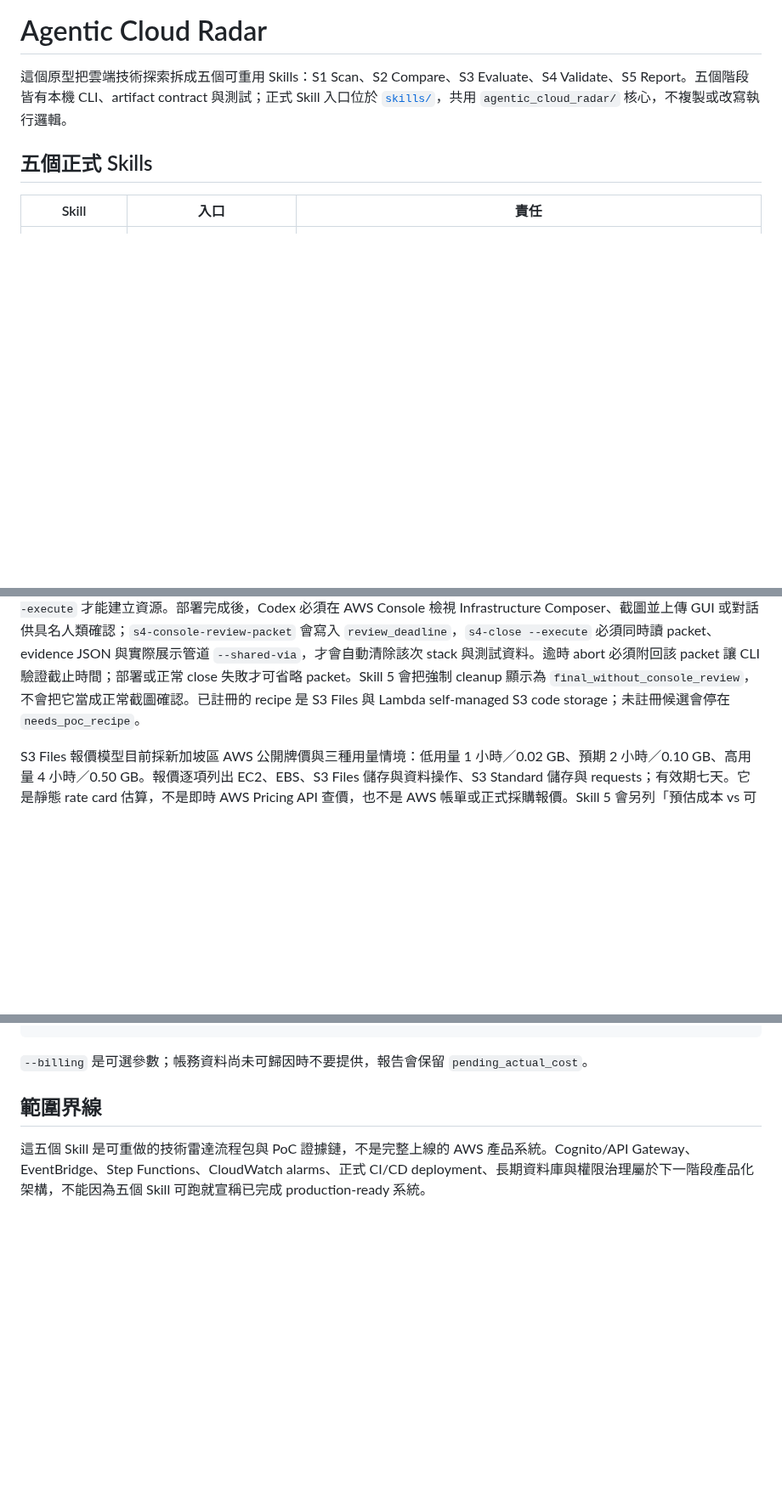
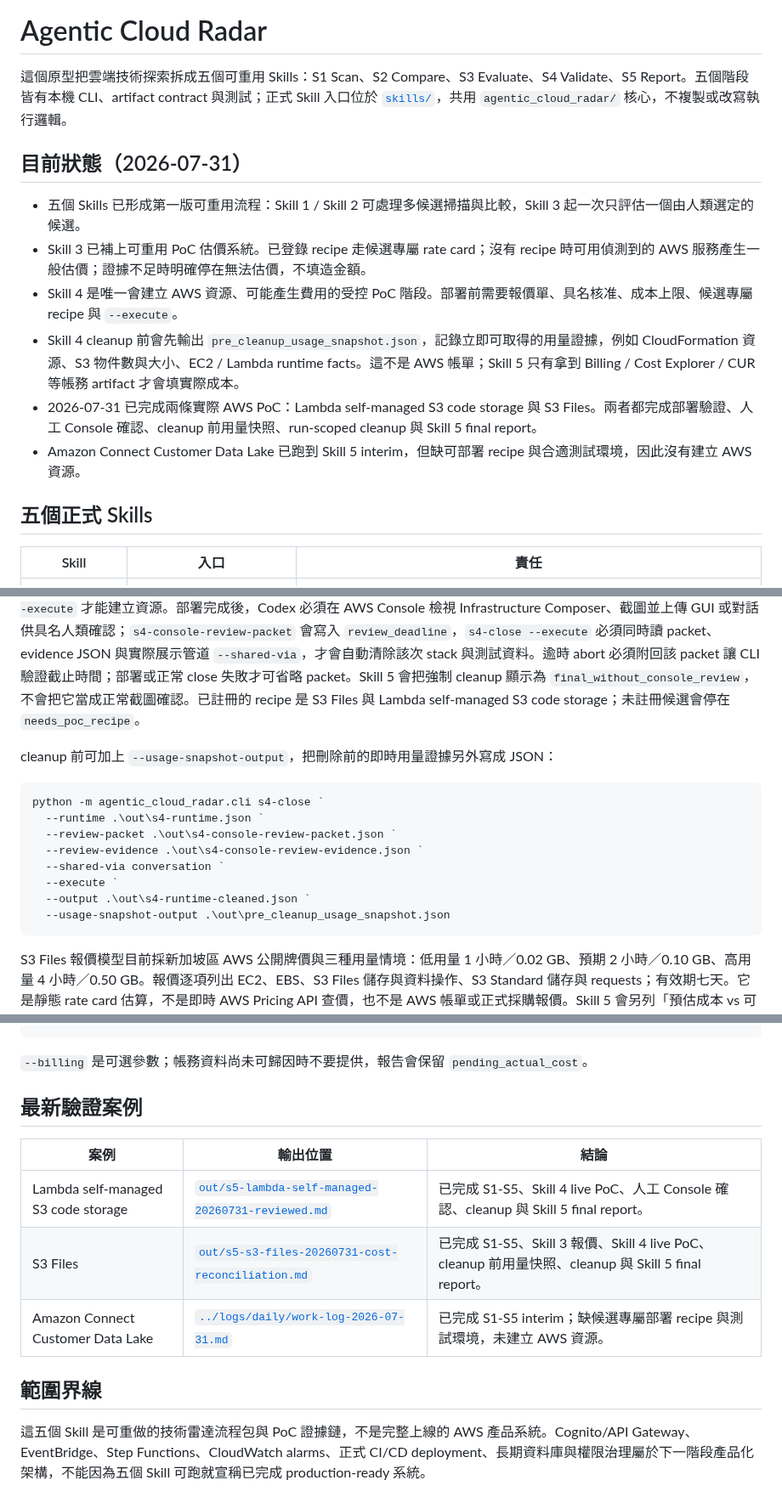
Before and after one commit to gt52bts-dotcom/internship-tech-radar, a Markdown page: radar-redesign/README.md, 3 parts joined by grey strips. Shown at 85% size. Rendered like a GitHub page; blank space fills up the shorter version.

Commit message:
Update README with latest PoC status

````diff
--- a/radar-redesign/README.md
+++ b/radar-redesign/README.md
@@ -1,6 +1,15 @@
 # Agentic Cloud Radar
 
 這個原型把雲端技術探索拆成五個可重用 Skills：S1 Scan、S2 Compare、S3 Evaluate、S4 Validate、S5 Report。五個階段皆有本機 CLI、artifact contract 與測試；正式 Skill 入口位於 [`skills/`](./skills/)，共用 `agentic_cloud_radar/` 核心，不複製或改寫執行邏輯。
+
+## 目前狀態（2026-07-31）
+
+- 五個 Skills 已形成第一版可重用流程：Skill 1 / Skill 2 可處理多候選掃描與比較，Skill 3 起一次只評估一個由人類選定的候選。
+- Skill 3 已補上可重用 PoC 估價系統。已登錄 recipe 走候選專屬 rate card；沒有 recipe 時可用偵測到的 AWS 服務產生一般估價；證據不足時明確停在無法估價，不填造金額。
+- Skill 4 是唯一會建立 AWS 資源、可能產生費用的受控 PoC 階段。部署前需要報價單、具名核准、成本上限、候選專屬 recipe 與 `--execute`。
+- Skill 4 cleanup 前會先輸出 `pre_cleanup_usage_snapshot.json`，記錄立即可取得的用量證據，例如 CloudFormation 資源、S3 物件數與大小、EC2 / Lambda runtime facts。這不是 AWS 帳單；Skill 5 只有拿到 Billing / Cost Explorer / CUR 等帳務 artifact 才會填實際成本。
+- 2026-07-31 已完成兩條實際 AWS PoC：Lambda self-managed S3 code storage 與 S3 Files。兩者都完成部署驗證、人工 Console 確認、cleanup 前用量快照、run-scoped cleanup 與 Skill 5 final report。
+- Amazon Connect Customer Data Lake 已跑到 Skill 5 interim，但缺可部署 recipe 與合適測試環境，因此沒有建立 AWS 資源。
 
 ## 五個正式 Skills
 
@@ -91,6 +100,19 @@ python -m agentic_cloud_radar.cli s4 `
 
 完整 PoC 使用明確命令，正常 `s4` 不會部署。`s4-approval-template` 先從 Skill 3 artifact 產生 approval 檔，核准人再檢查候選、`deployment_authorized=true`、成本上限與 S1/S2/S3 artifact 路徑。若 Skill 3 有已登錄的成本模型，S4 會帶入報價單的預期總額與建議核准上限；有效上限一律取 Skill 3 建議、人類核准、內建 sandbox ceiling 三者最小值。命令仍須另附 `--execute` 才能建立資源。部署完成後，Codex 必須在 AWS Console 檢視 Infrastructure Composer、截圖並上傳 GUI 或對話供具名人類確認；`s4-console-review-packet` 會寫入 `review_deadline`，`s4-close --execute` 必須同時讀 packet、evidence JSON 與實際展示管道 `--shared-via`，才會自動清除該次 stack 與測試資料。逾時 abort 必須附回該 packet 讓 CLI 驗證截止時間；部署或正常 close 失敗才可省略 packet。Skill 5 會把強制 cleanup 顯示為 `final_without_console_review`，不會把它當成正常截圖確認。已註冊的 recipe 是 S3 Files 與 Lambda self-managed S3 code storage；未註冊候選會停在 `needs_poc_recipe`。
 
+cleanup 前可加上 `--usage-snapshot-output`，把刪除前的即時用量證據另外寫成 JSON：
+
+```powershell
+python -m agentic_cloud_radar.cli s4-close `
+  --runtime .\out\s4-runtime.json `
+  --review-packet .\out\s4-console-review-packet.json `
+  --review-evidence .\out\s4-console-review-evidence.json `
+  --shared-via conversation `
+  --execute `
+  --output .\out\s4-runtime-cleaned.json `
+  --usage-snapshot-output .\out\pre_cleanup_usage_snapshot.json
+```
+
 S3 Files 報價模型目前採新加坡區 AWS 公開牌價與三種用量情境：低用量 1 小時／0.02 GB、預期 2 小時／0.10 GB、高用量 4 小時／0.50 GB。報價逐項列出 EC2、EBS、S3 Files 儲存與資料操作、S3 Standard 儲存與 requests；有效期七天。它是靜態 rate card 估算，不是即時 AWS Pricing API 查價，也不是 AWS 帳單或正式採購報價。Skill 5 會另列「預估成本 vs 可歸因實際帳務成本」；若沒有 Cost Explorer、Billing 或 CUR artifact，實際成本固定標示 `pending`，不得由 runtime 反推。
 
 ## S5：證據報告
@@ -110,6 +132,14 @@ python -m agentic_cloud_radar.cli s5 `
 ```
 
 `--billing` 是可選參數；帳務資料尚未可歸因時不要提供，報告會保留 `pending_actual_cost`。
+
+## 最新驗證案例
+
+| 案例 | 輸出位置 | 結論 |
+|---|---|---|
+| Lambda self-managed S3 code storage | [`out/s5-lambda-self-managed-20260731-reviewed.md`](./out/s5-lambda-self-managed-20260731-reviewed.md) | 已完成 S1-S5、Skill 4 live PoC、人工 Console 確認、cleanup 與 Skill 5 final report。 |
+| S3 Files | [`out/s5-s3-files-20260731-cost-reconciliation.md`](./out/s5-s3-files-20260731-cost-reconciliation.md) | 已完成 S1-S5、Skill 3 報價、Skill 4 live PoC、cleanup 前用量快照、cleanup 與 Skill 5 final report。 |
+| Amazon Connect Customer Data Lake | [`../logs/daily/work-log-2026-07-31.md`](../logs/daily/work-log-2026-07-31.md) | 已完成 S1-S5 interim；缺候選專屬部署 recipe 與測試環境，未建立 AWS 資源。 |
 
 ## 範圍界線
 
````
Also changed, not shown: other parts of radar-redesign/README.md (+2 -0 lines), README.md (+14 -11 lines).
